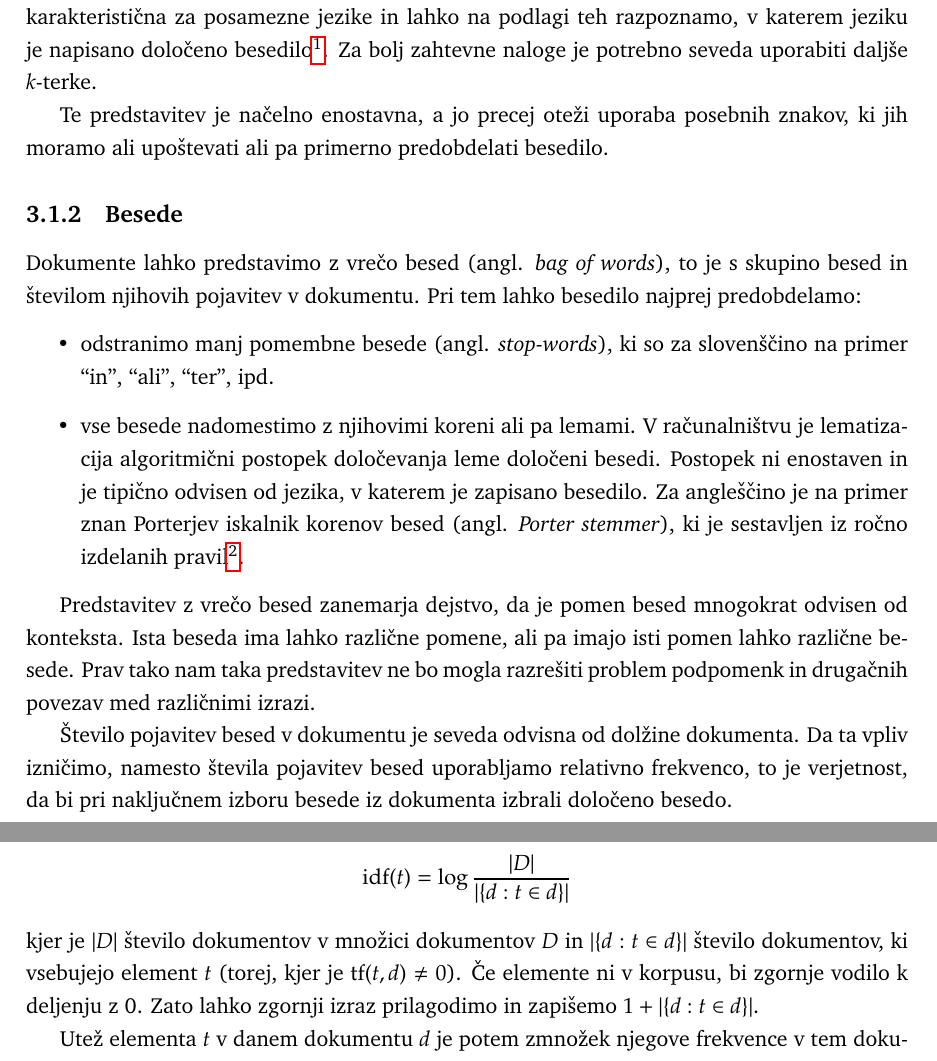
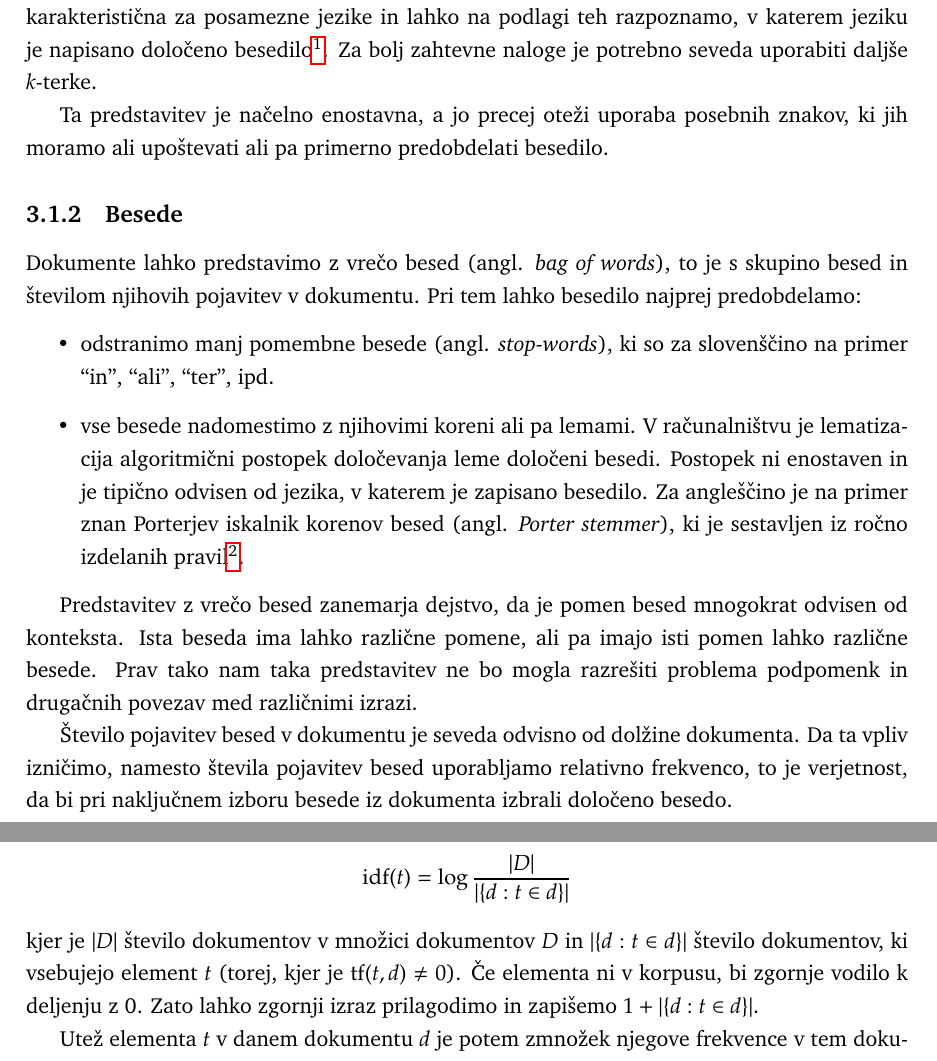
Before and after one commit to nyanSpruk/uozp-zapiski, a LaTeX book (zapiski.tex, which reads razvrscanje-besedil.tex): two parts of pages 32 and 36 of 89, joined at a grey line, cut so that both start at the same text. Compiled offline with pdfLaTeX.

Commit message:
Slovnicne napake

```diff
--- a/razvrscanje-besedil.tex
+++ b/razvrscanje-besedil.tex
@@ -60,7 +60,7 @@ besedilo\footnote{Glej
   \url{www.lingua-systems.com/language-identifier/lid-library/identify-language.html}}. Za
 bolj zahtevne naloge je potrebno seveda uporabiti daljše $k$-terke.
 
-Te predstavitev je načelno enostavna, a jo precej oteži uporaba
+Ta predstavitev je načelno enostavna, a jo precej oteži uporaba
 posebnih znakov, ki jih moramo ali upoštevati ali pa primerno
 predobdelati besedilo.
 
@@ -85,10 +85,10 @@ lahko besedilo najprej predobdelamo:
 Predstavitev z vrečo besed zanemarja dejstvo, da je pomen besed
 mnogokrat odvisen od konteksta. Ista beseda ima lahko različne pomene,
 ali pa imajo isti pomen lahko različne besede. Prav tako nam taka
-predstavitev ne bo mogla razrešiti problem podpomenk in drugačnih
+predstavitev ne bo mogla razrešiti problema podpomenk in drugačnih
 povezav med različnimi izrazi.
 
-Število pojavitev besed v dokumentu je seveda odvisna od dolžine
+Število pojavitev besed v dokumentu je seveda odvisno od dolžine
 dokumenta. Da ta vpliv izničimo, namesto števila pojavitev besed
 uporabljamo relativno frekvenco, to je verjetnost, da bi pri
 naključnem izboru besede iz dokumenta izbrali določeno besedo.
@@ -244,7 +244,7 @@ jo uporabljamo kot splošno mero za pomembnost določenega elementa:
 $$\mathrm{idf}(t) =  \log \frac{|D|}{|\{d: t \in d\}|}$$
 kjer je $|D|$ število dokumentov v množici dokumentov $D$ in $|\{d : t
 \in d\}|$ število dokumentov, ki vsebujejo element $t$ (torej, kjer je
-$\mathrm{tf}(t,d) \neq 0$). Če elemente ni v korpusu, bi zgornje
+$\mathrm{tf}(t,d) \neq 0$). Če elementa ni v korpusu, bi zgornje
 vodilo k deljenju z 0. Zato lahko zgornji izraz prilagodimo in
 zapišemo $1 + |\{d : t \in d\}|$.
 
```
Also changed, not shown: razvrscanje-besedil.tex (2 more changed lines).
